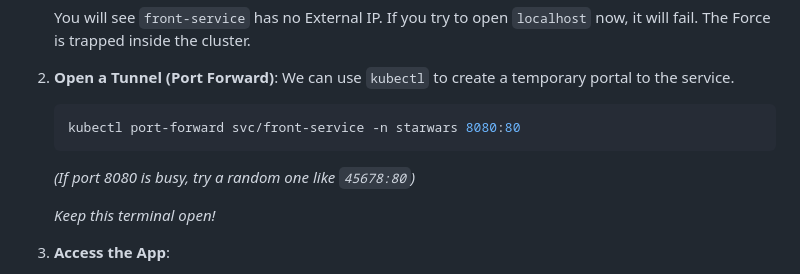
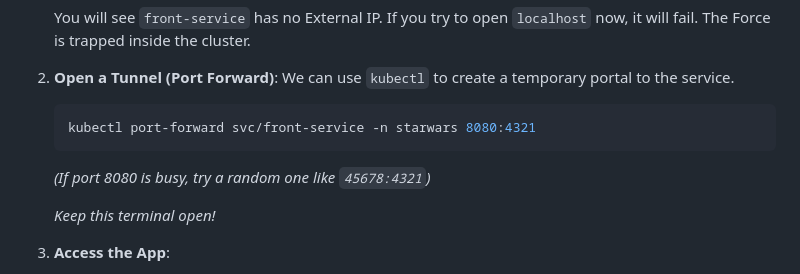
Before and after one commit to mjcc30/Jedy-StarWarsKubernetes-Workshop, a Markdown page: workshop/level-3-k8s/README.md, the part around the change. GitHub-like rendering.

Commit message:
fix: change 80 to 4321

````diff
--- a/workshop/level-3-k8s/README.md
+++ b/workshop/level-3-k8s/README.md
@@ -147,10 +147,10 @@ kubectl get deploy front-deployment -n starwars
     We can use `kubectl` to create a temporary portal to the service.
 
     ```bash
-    kubectl port-forward svc/front-service -n starwars 8080:80
+    kubectl port-forward svc/front-service -n starwars 8080:4321
     ```
 
-    *(If port 8080 is busy, try a random one like `45678:80`)*
+    *(If port 8080 is busy, try a random one like `45678:4321`)*
 
     *Keep this terminal open!*
 
````
